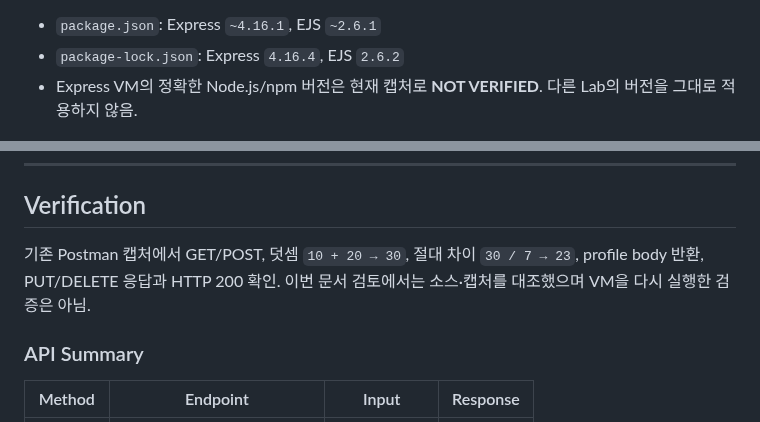
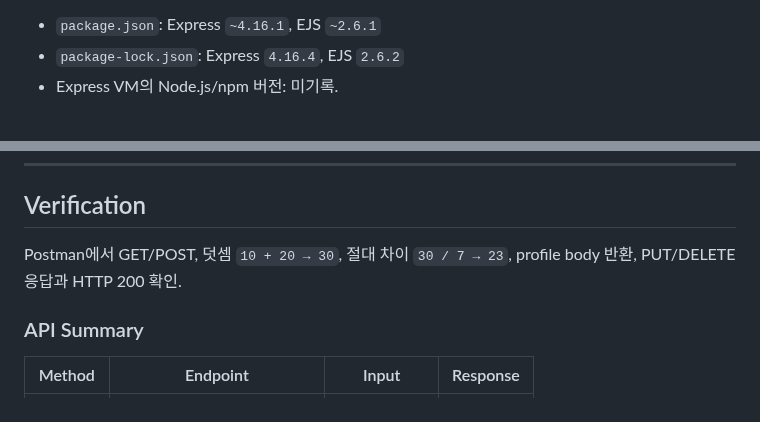
Before and after one commit to Eunhye-yoo/fullstack-integration-lab, a Markdown page: 03-express-rest-api-middleware/README.md, 2 parts joined by grey strips. Drawn GitHub-style.

Commit message:
docs: integrate final facts into portfolio narrative

```diff
--- a/03-express-rest-api-middleware/README.md
+++ b/03-express-rest-api-middleware/README.md
@@ -72,7 +72,7 @@ npm start
 
 - `package.json`: Express `~4.16.1`, EJS `~2.6.1`
 - `package-lock.json`: Express `4.16.4`, EJS `2.6.2`
-- Express VM의 정확한 Node.js/npm 버전은 현재 캡처로 **NOT VERIFIED**. 다른 Lab의 버전을 그대로 적용하지 않음.
+- Express VM의 Node.js/npm 버전: 미기록.
 
 ![Express runtime verification](./docs/images/01-express-runtime-verification.png)
 
@@ -203,7 +203,7 @@ PUT과 DELETE 모두 DB 미연동 상태. UPDATE/DELETE 메시지를 만드는
 
 ## Verification
 
-기존 Postman 캡처에서 GET/POST, 덧셈 `10 + 20 → 30`, 절대 차이 `30 / 7 → 23`, profile body 반환, PUT/DELETE 응답과 HTTP 200 확인. 이번 문서 검토에서는 소스·캡처를 대조했으며 VM을 다시 실행한 검증은 아님.
+Postman에서 GET/POST, 덧셈 `10 + 20 → 30`, 절대 차이 `30 / 7 → 23`, profile body 반환, PUT/DELETE 응답과 HTTP 200 확인.
 
 ### API Summary
 
```
